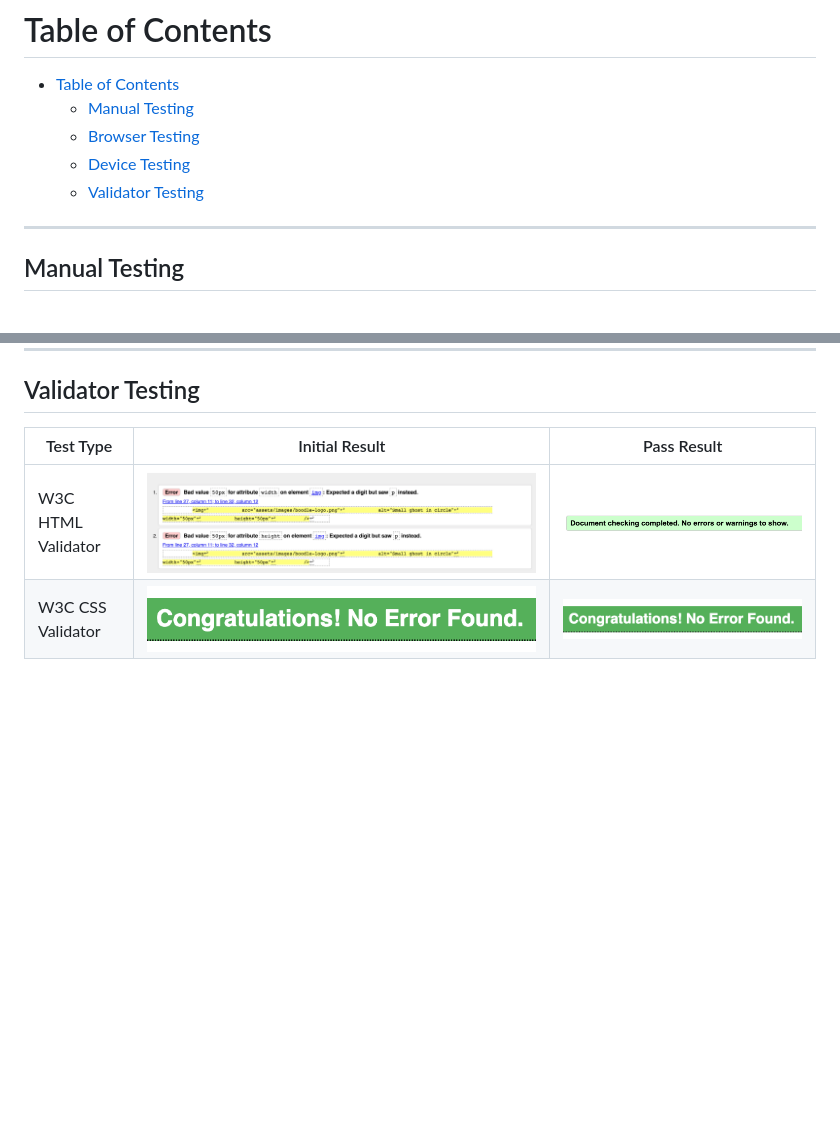
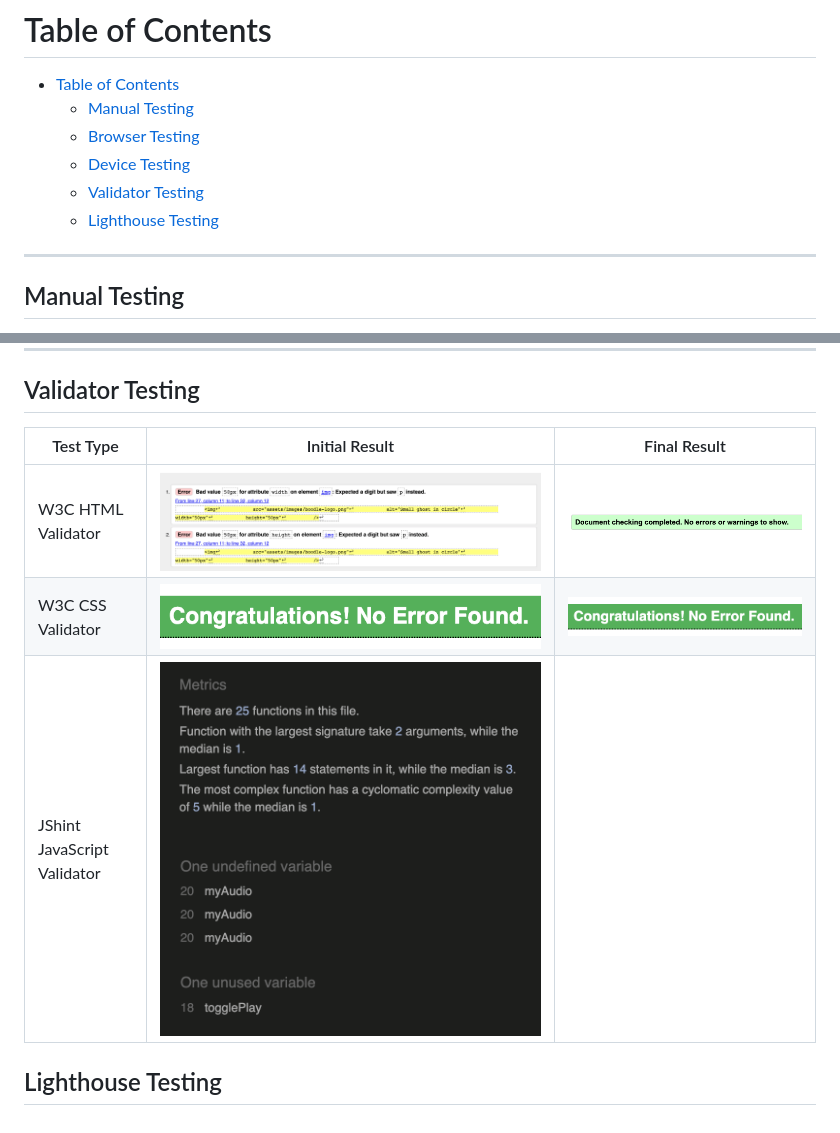
Before and after one commit to gracemcken/BOOdle, a Markdown page: TESTING.md, 2 parts joined by grey strips. GitHub-like rendering; pictures changed too: docs/testing_images/initial-js-result.png (added); blank space fills up the shorter version.

Commit message:
Add initial JS testing to testing.md

```diff
--- a/TESTING.md
+++ b/TESTING.md
@@ -8,6 +8,7 @@
   - [Browser Testing](#browser-testing)
   - [Device Testing](#device-testing)
   - [Validator Testing](#validator-testing)
+  - [Lighthouse Testing](#lighthouse-testing)
 
 <hr>
 
@@ -50,7 +51,12 @@ Samsung S7 | Small amount of vertical scroll as expected but still functional
 
 ## Validator Testing
 
-Test Type | Initial Result | Pass Result
+Test Type | Initial Result | Final Result
 ----------|----------------|------------
 W3C HTML Validator | ![initial-w3c-result](docs/testing_images/initial-w3c-result.png) | ![final-w3c-result](docs/testing_images/final-w3c-result.png)
 W3C CSS Validator | ![css-result](docs/testing_images/css-result.png) | ![css-result](docs/testing_images/css-result.png)
+JShint JavaScript Validator | ![initial-js-result](docs/testing_images/initial-js-result.png) |
+
+
+
+## Lighthouse Testing
```
